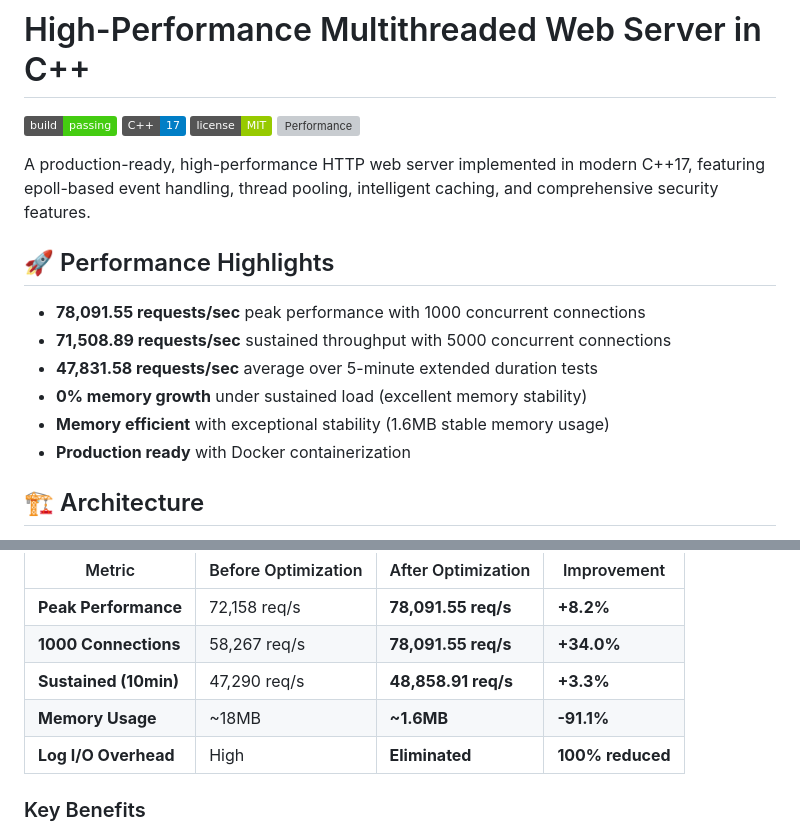
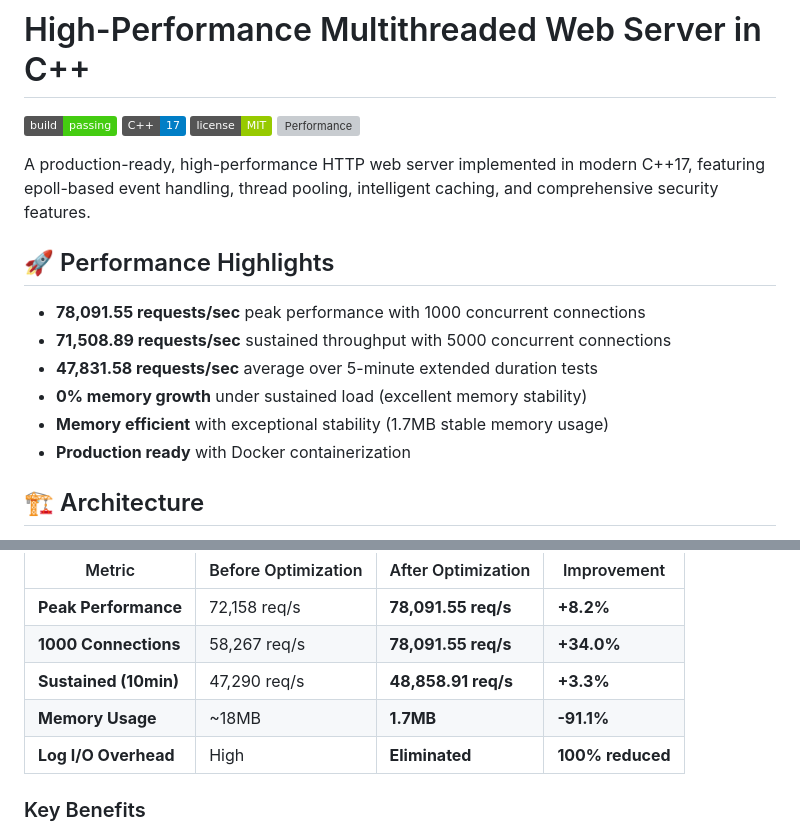
Before and after one commit to swe-robertkibet/multithreaded-webserver-cpp, a Markdown page: README.md, 2 parts joined by grey strips. Drawn GitHub-style; badges without logos; grey boxes are pictures that could not be loaded.

```diff
--- a/README.md
+++ b/README.md
@@ -13,7 +13,7 @@ A production-ready, high-performance HTTP web server implemented in modern C++17
 - **71,508.89 requests/sec** sustained throughput with 5000 concurrent connections
 - **47,831.58 requests/sec** average over 5-minute extended duration tests
 - **0% memory growth** under sustained load (excellent memory stability)
-- **Memory efficient** with exceptional stability (1.6MB stable memory usage)
+- **Memory efficient** with exceptional stability (1.7MB stable memory usage)
 - **Production ready** with Docker containerization
 
 ## :building_construction: Architecture
@@ -292,7 +289,7 @@ By removing these excessive log messages (while preserving all error handling lo
 | **Peak Performance** | 72,158 req/s | **78,091.55 req/s** | **+8.2%** |
 | **1000 Connections** | 58,267 req/s | **78,091.55 req/s** | **+34.0%** |
 | **Sustained (10min)** | 47,290 req/s | **48,858.91 req/s** | **+3.3%** |
-| **Memory Usage** | ~18MB | **~1.6MB** | **-91.1%** |
+| **Memory Usage** | ~18MB | **1.7MB** | **-91.1%** |
 | **Log I/O Overhead** | High | **Eliminated** | **100% reduced** |
 
 ### Key Benefits
```
Also changed, not shown: other parts of README.md (+6 -9 lines).
